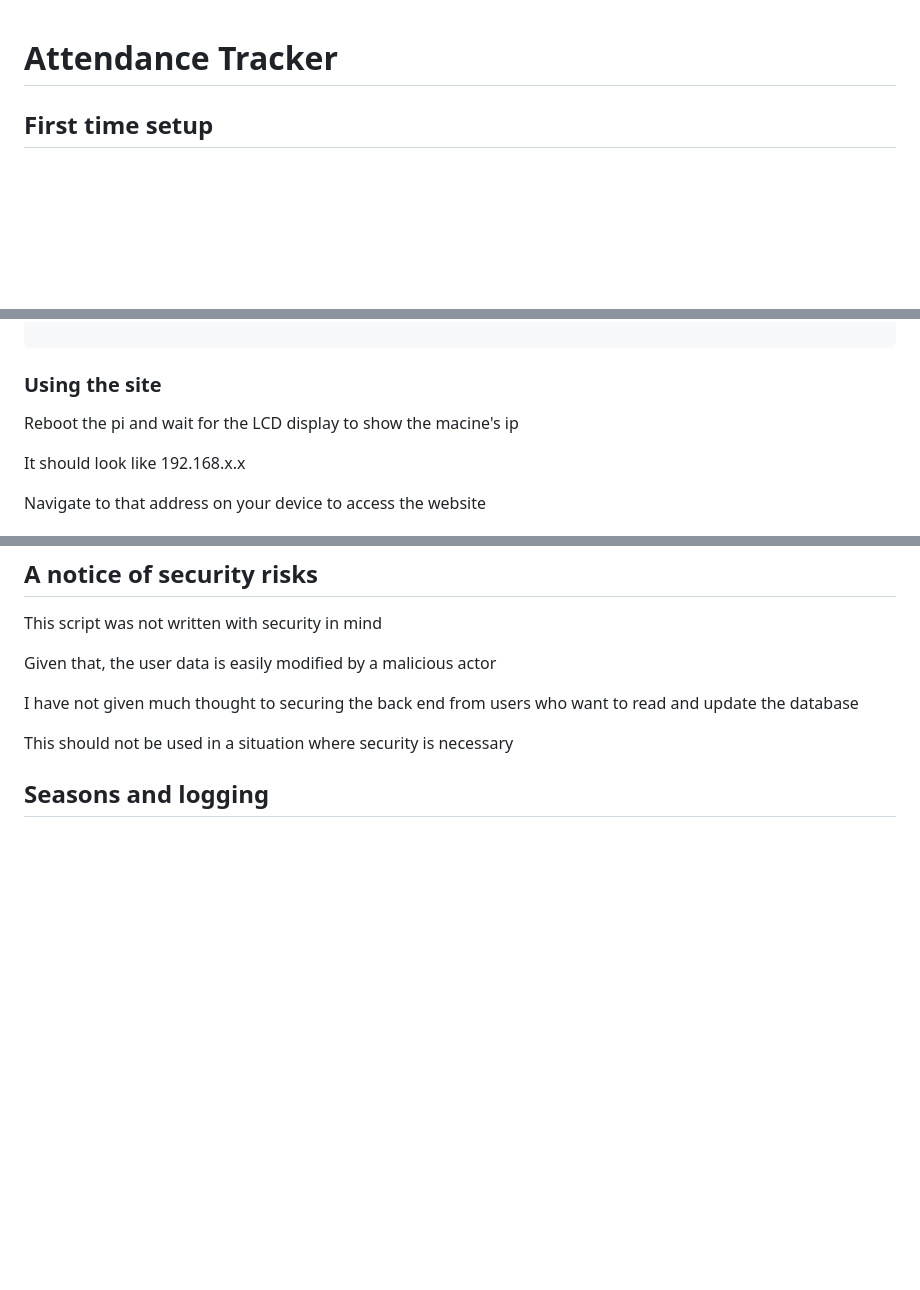
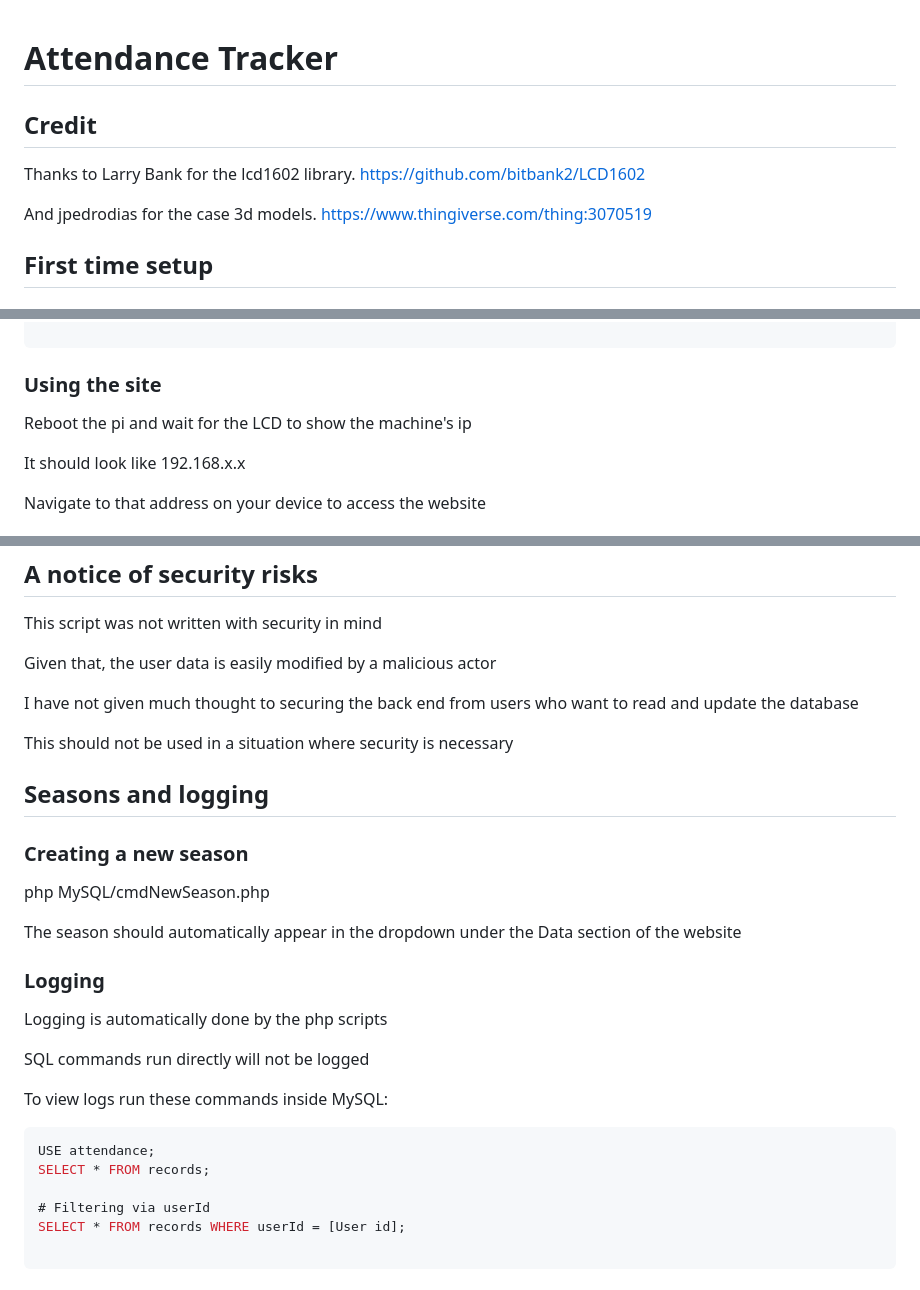
Before and after one commit to aesom-e/attendance, a Markdown page: readme.md, 3 parts joined by grey strips. GitHub-like rendering; blank space fills up the shorter version.

````diff
--- a/readme.md
+++ b/readme.md
@@ -1,4 +1,12 @@
 # Attendance Tracker
+
+## Credit
+
+Thanks to Larry Bank for the lcd1602 library.
+https://github.com/bitbank2/LCD1602
+
+And jpedrodias for the case 3d models.
+https://www.thingiverse.com/thing:3070519
 
 ## First time setup
 
@@ -226,7 +234,7 @@ It's configured with default values so make sure to change them
 
 ### Using the site
 
-Reboot the pi and wait for the LCD display to show the macine's ip
+Reboot the pi and wait for the LCD to show the machine's ip
 
 It should look like 192.168.x.x
 
@@ -252,3 +260,26 @@ I have not given much thought to securing the back end from users who want to re
 This should not be used in a situation where security is necessary
 
 ## Seasons and logging
+
+### Creating a new season
+
+php MySQL/cmdNewSeason.php <Date in yyyy-mm-dd>
+
+The season should automatically appear in the dropdown under the Data section of the website
+
+### Logging
+
+Logging is automatically done by the php scripts
+
+SQL commands run directly will not be logged
+
+To view logs run these commands inside MySQL:
+
+```sql
+USE attendance;
+SELECT * FROM records;
+
+# Filtering via userId
+SELECT * FROM records WHERE userId = [User id];
+
+```
````
